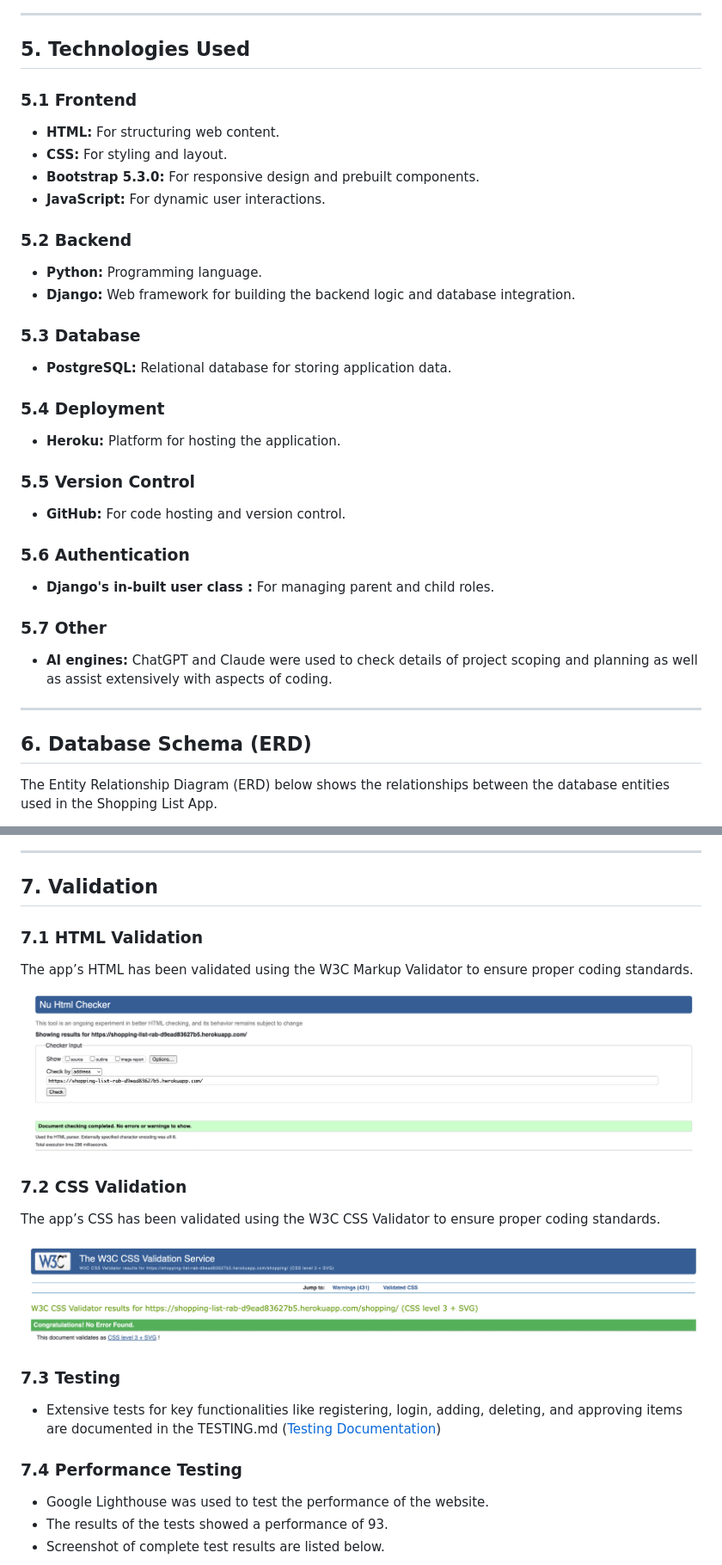
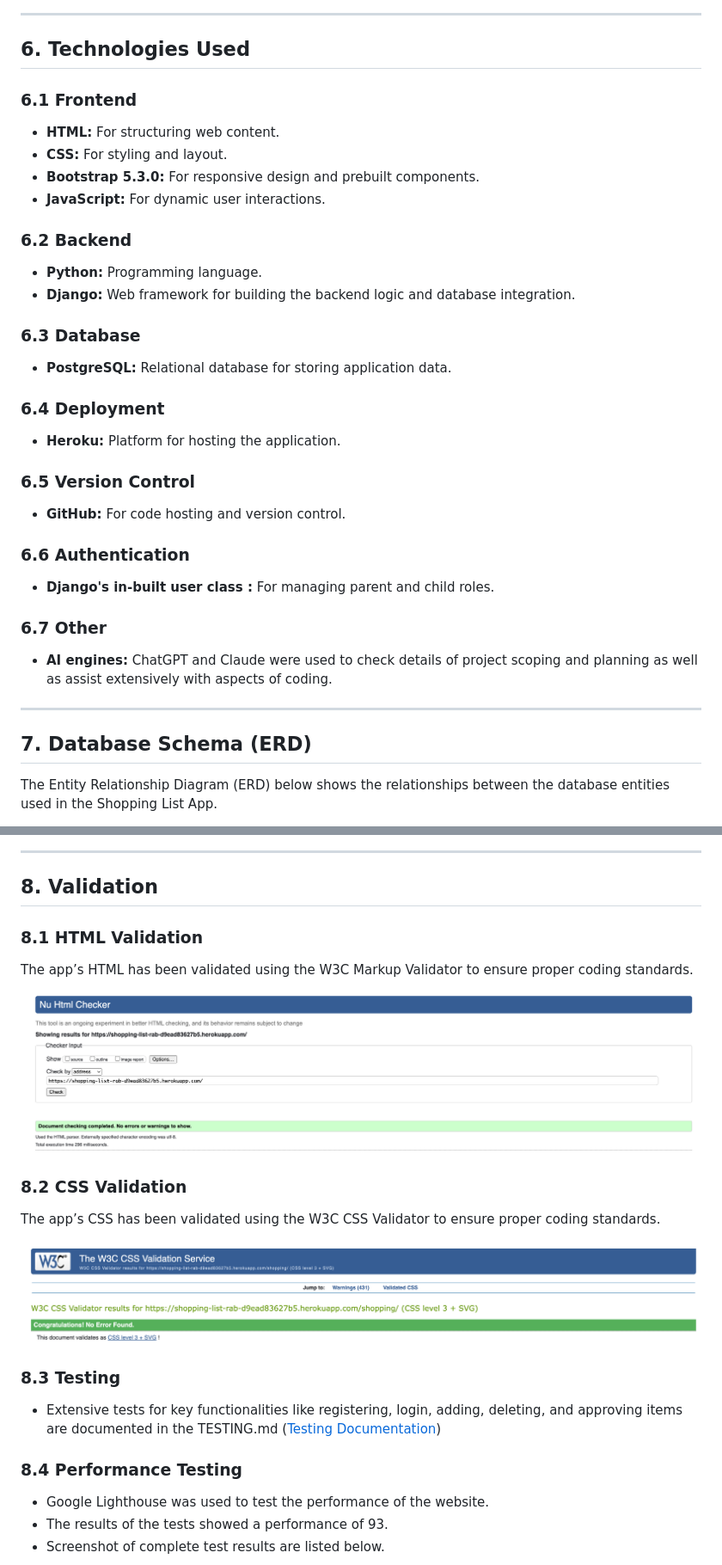
Before and after one commit to rabsingh/Capstone-Project, a Markdown page: README.md, 2 parts joined by grey strips. Shown: that part at 86% size. GitHub-like rendering.

```diff
--- a/README.md
+++ b/README.md
@@ -98,37 +108,37 @@ These designs were superseded as development progressed.
 
 ---
 
-## 5. Technologies Used
+## 6. Technologies Used
 
-### 5.1 Frontend
+### 6.1 Frontend
 - **HTML:** For structuring web content.
 - **CSS:** For styling and layout.
 - **Bootstrap 5.3.0:** For responsive design and prebuilt components.
 - **JavaScript:** For dynamic user interactions.
 
-### 5.2 Backend
+### 6.2 Backend
 - **Python:** Programming language.
 - **Django:** Web framework for building the backend logic and database integration.
 
-### 5.3 Database
+### 6.3 Database
 - **PostgreSQL:** Relational database for storing application data.
 
-### 5.4 Deployment
+### 6.4 Deployment
 - **Heroku:** Platform for hosting the application.
 
-### 5.5 Version Control
+### 6.5 Version Control
 - **GitHub:** For code hosting and version control.
 
-### 5.6 Authentication
+### 6.6 Authentication
 - **Django's in-built user class :** For managing parent and child roles.
 
-### 5.7 Other
+### 6.7 Other
 - **AI engines:** ChatGPT and Claude were used to check details of project scoping and planning as well as assist extensively with aspects of coding.
 
 
 ---
 
-## 6. Database Schema (ERD)
+## 7. Database Schema (ERD)
 
 The Entity Relationship Diagram (ERD) below shows the relationships between the database entities used in the Shopping List App.
 
@@ -146,23 +156,23 @@ This class is designed to handle authentication and user-related data such as us
 
 ---
 
-## 7. Validation
+## 8. Validation
 
-### 7.1 HTML Validation
+### 8.1 HTML Validation
 The app’s HTML has been validated using the W3C Markup Validator to ensure proper coding standards.
 
 ![W3C Markup Validation approved](shopping_list_app/media/readme_images/HTML_validation.png)
 
-### 7.2 CSS Validation
+### 8.2 CSS Validation
 The app’s CSS has been validated using the W3C CSS Validator to ensure proper coding standards.
 
 ![W3C CSS Validation approved](shopping_list_app/media/readme_images/CSS_validation.png)
 
-### 7.3 Testing
+### 8.3 Testing
 - Extensive tests for key functionalities like registering, login, adding, deleting, and approving items are documented in the TESTING.md
 ([Testing Documentation](TESTING.md))
 
-### 7.4 Performance Testing
+### 8.4 Performance Testing
 - Google Lighthouse was used to test the performance of the website.
 - The results of the tests showed a performance of 93.
 - Screenshot of complete test results are listed below.
```
Also changed, not shown: other parts of README.md (+36 -26 lines), shopping_list_app/media/readme_images/Shopping_List_Home_Page.png (added).
